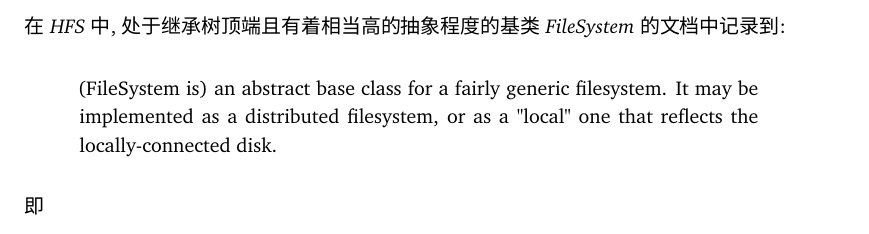
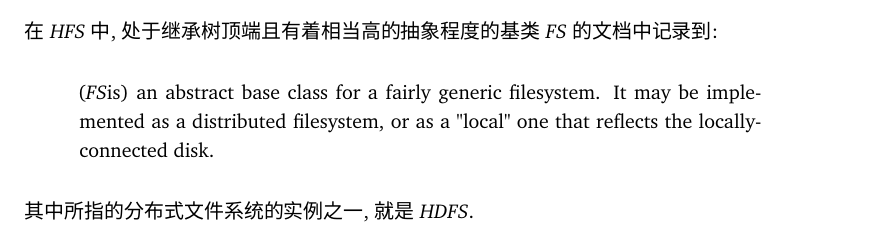
Before and after one commit to francisfsjiang/Diving-Into-HFS, a LaTeX thesis (report.tex, which reads content/chapter-hfs-intro.tex, xedef.sty): part of page 9 of 17, cut so that both start at the same text. Compiled offline with XeLaTeX; a missing font is replaced by an installed copy or a similar font.

Commit message:
HFS-intro龙骨成型

```diff
--- a/content/chapter-hfs-intro.tex
+++ b/content/chapter-hfs-intro.tex
@@ -54,12 +54,10 @@ HAL屏蔽底层硬件之间的差异,
 \HadoopFS 是~\ref{ch:hfs-intro:hfs}节中描述的一个宏观的抽象文件系统,
 而\HadoopDFS 只是该抽象文件系统管理下的一种具体文件系统的实现.
 
-在\HFS 中, 处于继承树顶端且有着相当高的抽象程度的基类\emph{FileSystem}的文档中记录到:
+在\HFS 中, 处于继承树顶端且有着相当高的抽象程度的基类\FS 的文档中记录到:
 \begin{quote}
-(FileSystem is) an abstract base class for a fairly generic filesystem.  It
+(\FS is) an abstract base class for a fairly generic filesystem. It
 may be implemented as a distributed filesystem, or as a "local"
 one that reflects the locally-connected disk.
 \end{quote}
-即
-\begin{quote}
-\end{quote}
+其中所指的分布式文件系统的实例之一, 就是\HDFS.
--- a/xedef.sty
+++ b/xedef.sty
@@ -1,9 +1,11 @@
 \ProvidesPackage{xedef}
 
 \newcommand{\Hadoop}{\emph{Hadoop}}
+\newcommand{\FS}{\emph{FS}}
 \newcommand{\VFS}{\emph{VFS}}
 \newcommand{\HFS}{\emph{HFS}}
+\newcommand{\HDFS}{\emph{HDFS}}
 \newcommand{\HadoopFS}{\emph{Hadoop File System}}
-\newcommand{\HadoopFS}{\emph{Hadoop Distributed File System}}
+\newcommand{\HadoopDFS}{\emph{Hadoop Distributed File System}}
 \newcommand{\VirtualFS}{\emph{Virtual File System}}
 \newcommand{\UNIX}{\emph{Unix}}
```
Also changed, not shown: content/titlepages.tex (+1 -1 lines).
